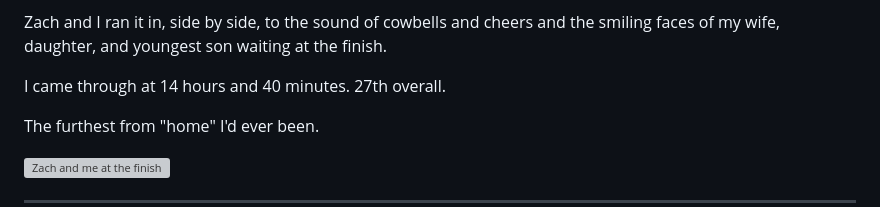
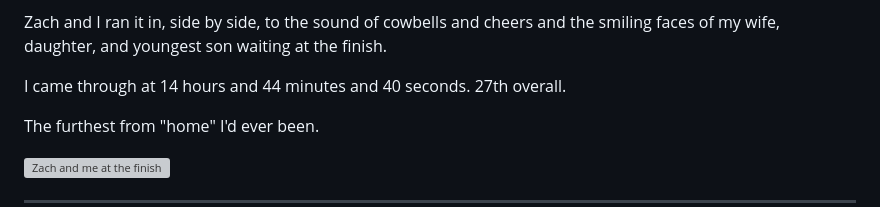
Before and after one commit to aaronrbenson/race-split-tracker, a Markdown page: public/blog/rocky-raccoon-100k-race-report.md, the part around the change. Rendered like a GitHub page; grey boxes are pictures that could not be loaded.

Commit message:
Update race report with exact finish time
Made-with: Cursor

```diff
--- a/public/blog/rocky-raccoon-100k-race-report.md
+++ b/public/blog/rocky-raccoon-100k-race-report.md
@@ -127,7 +127,7 @@ Within a few kilometers of the finish, my legs felt good enough and the cramping
 
 Zach and I ran it in, side by side, to the sound of cowbells and cheers and the smiling faces of my wife, daughter, and youngest son waiting at the finish.
 
-I came through at 14 hours and 40 minutes. 27th overall.
+I came through at 14 hours and 44 minutes and 40 seconds. 27th overall.
 
 The furthest from "home" I'd ever been.
 
```
